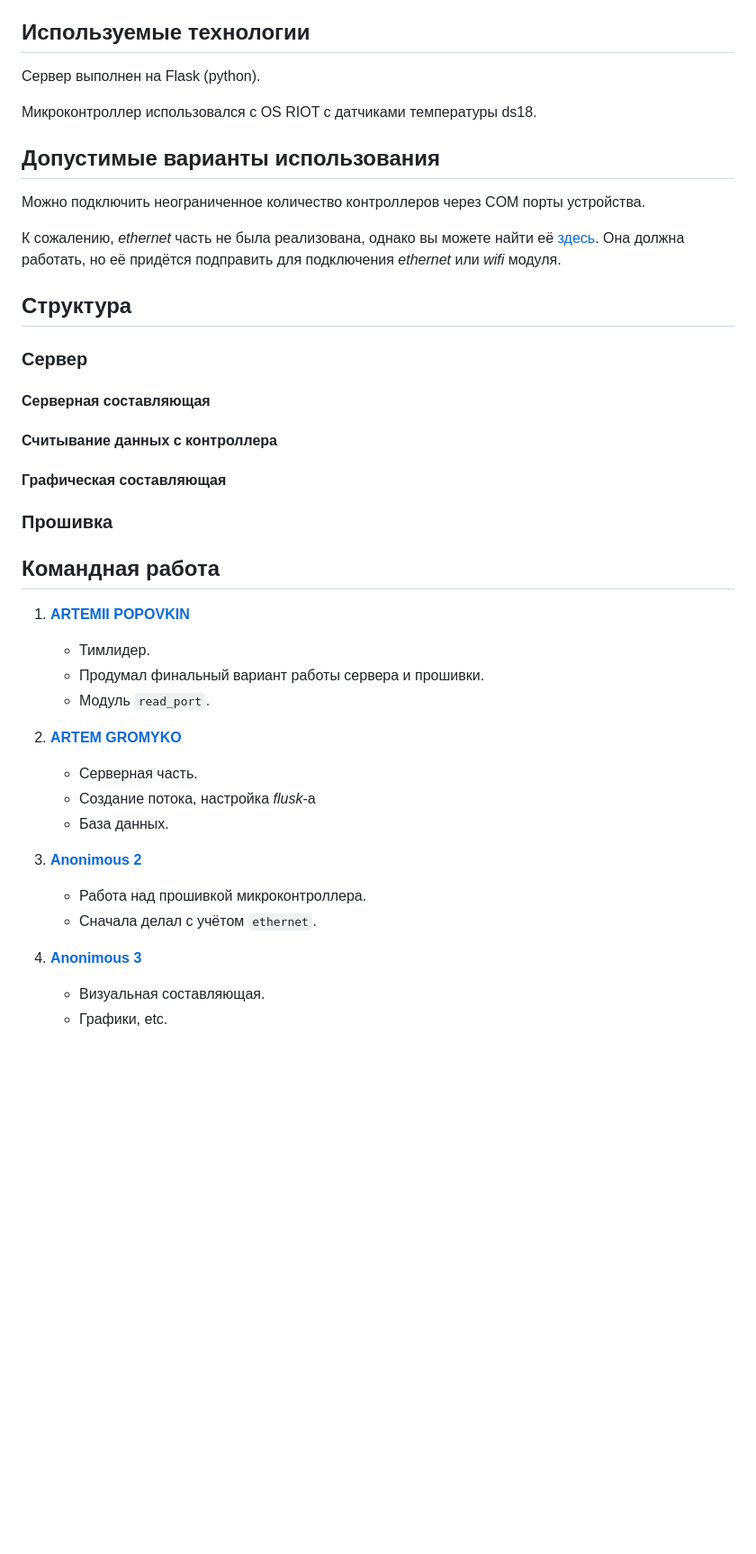
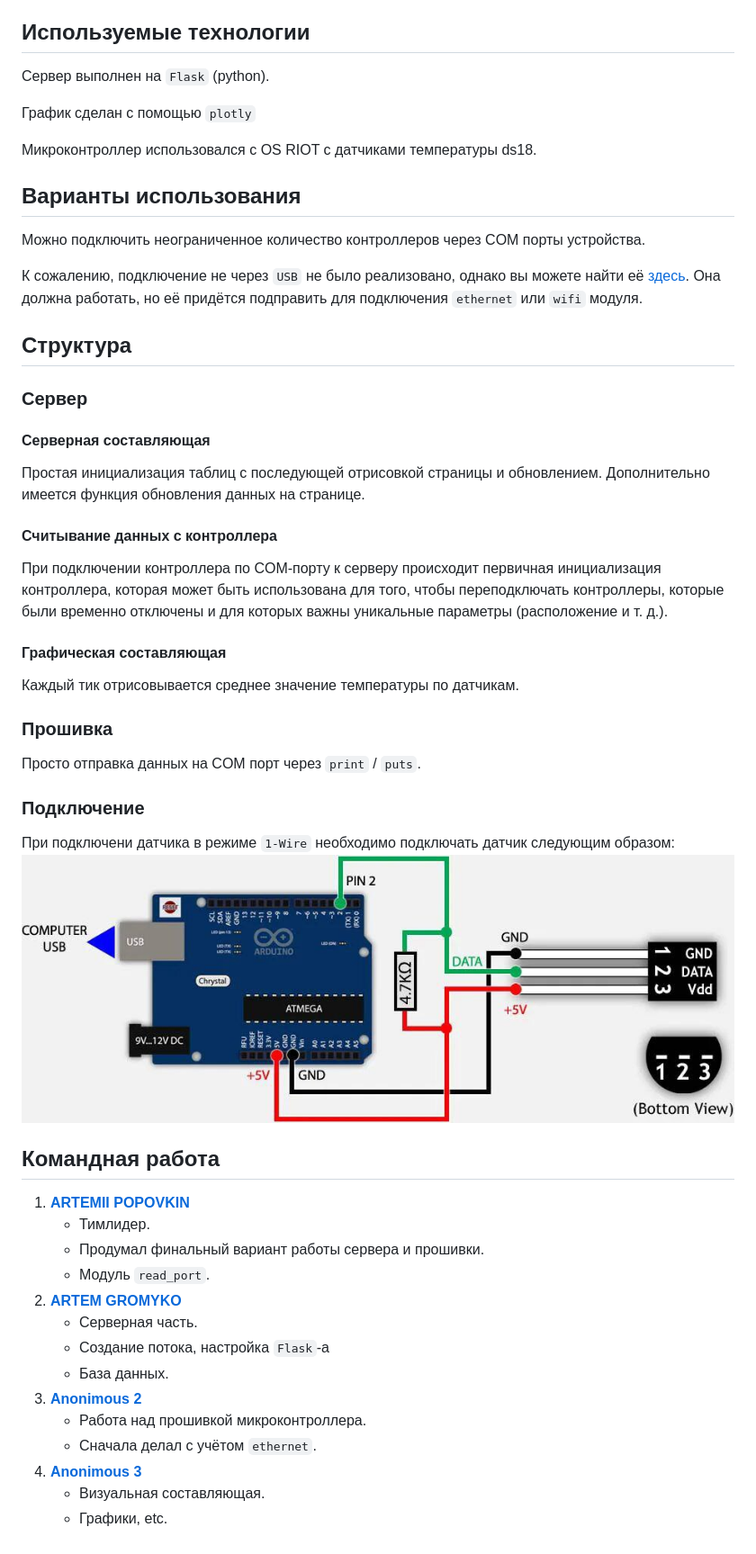
Before and after one commit to Jrol123/smart-server-sensor, a Markdown page: README.md, the part around the change. Shown: that part at 90% size. Rendered like a GitHub page; pictures changed too: docs_README/connection_example.jpg (added); blank space fills up the shorter version.

Commit message:
ReadMe finalised

```diff
--- a/README.md
+++ b/README.md
@@ -8,15 +8,17 @@
 
 ## Используемые технологии
 
-Сервер выполнен на Flask (python).
+Сервер выполнен на `Flask` (python).
+
+График сделан с помощью `plotly`
 
 Микроконтроллер использовался с OS RIOT с датчиками температуры ds18.
 
-## Допустимые варианты использования
+## Варианты использования
 
 Можно подключить неограниченное количество контроллеров через COM порты устройства.
 
-К сожалению, *ethernet* часть не была реализована, однако вы можете найти её [здесь](old_files/ethernet_test.c). Она должна работать, но её придётся подправить для подключения *ethernet* или *wifi* модуля.
+К сожалению, подключение не через `USB` не было реализовано, однако вы можете найти её [здесь](old_files/ethernet_test.c). Она должна работать, но её придётся подправить для подключения `ethernet` или `wifi` модуля.
 
 ## Структура
 
@@ -24,11 +26,23 @@
 
 #### Серверная составляющая
 
+Простая инициализация таблиц с последующей отрисовкой страницы и обновлением. Дополнительно имеется функция обновления данных на странице.
+
 #### Считывание данных с контроллера
+
+При подключении контроллера по COM-порту к серверу происходит первичная инициализация контроллера, которая может быть использована для того, чтобы переподключать контроллеры, которые были временно отключены и для которых важны уникальные параметры (расположение и т. д.).
 
 #### Графическая составляющая
 
+Каждый тик отрисовывается среднее значение температуры по датчикам.
+
 ### Прошивка
+
+Просто отправка данных на COM порт через `print` / `puts`.
+
+### Подключение
+
+При подключени датчика в режиме `1-Wire` необходимо подключать датчик следующим образом: ![connection example](docs_README/connection_example.jpg)
 
 ## Командная работа
 
@@ -38,13 +52,11 @@
    - Модуль `read_port`.
 2. [**ARTEM GROMYKO**](https://github.com/IAmSerepok)
    - Серверная часть.
-   - Создание потока, настройка *flusk*-а
+   - Создание потока, настройка `Flask`-а
    - База данных.
-
 3. [**Anonimous 2**](https://github.com/Tyferse)
    - Работа над прошивкой микроконтроллера.
    - Сначала делал с учётом `ethernet`.
-
 4. [**Anonimous 3**](https://github.com/RezerdPrime)
     - Визуальная составляющая.
     - Графики, etc.
```
